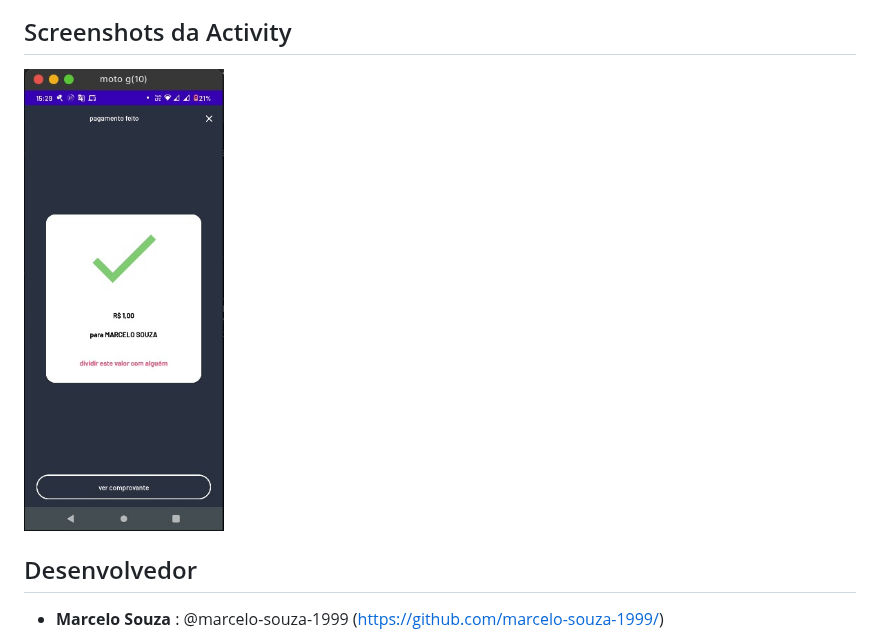
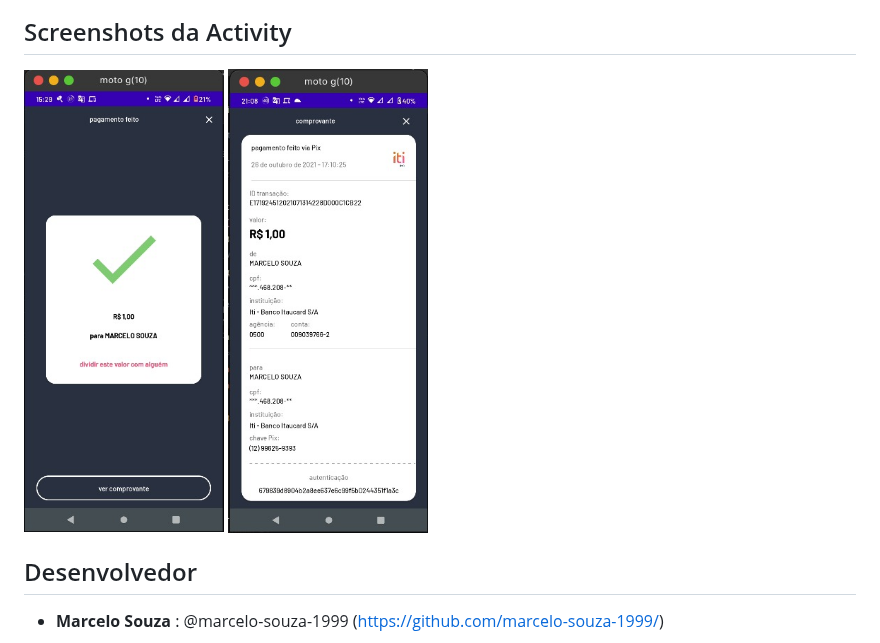
Before and after one commit to marcelo-souza-1999/Activity-Payment, a Markdown page: README.Md, the part around the change. GitHub-like rendering; pictures changed too: imgs/proof_payment_activity_iti.jpeg (added).

```diff
--- a/README.Md
+++ b/README.Md
@@ -12,6 +12,7 @@ pagamento onde vai ser exibido um comprovante com os dados sobre o pagamento fei
 
 ## Screenshots da Activity
 <img src="/imgs/payment_activity_iti.jpeg" width="200">
+<img src="/imgs/proof_payment_activity_iti.jpeg" width="200">
 
 ## Desenvolvedor
 
```
